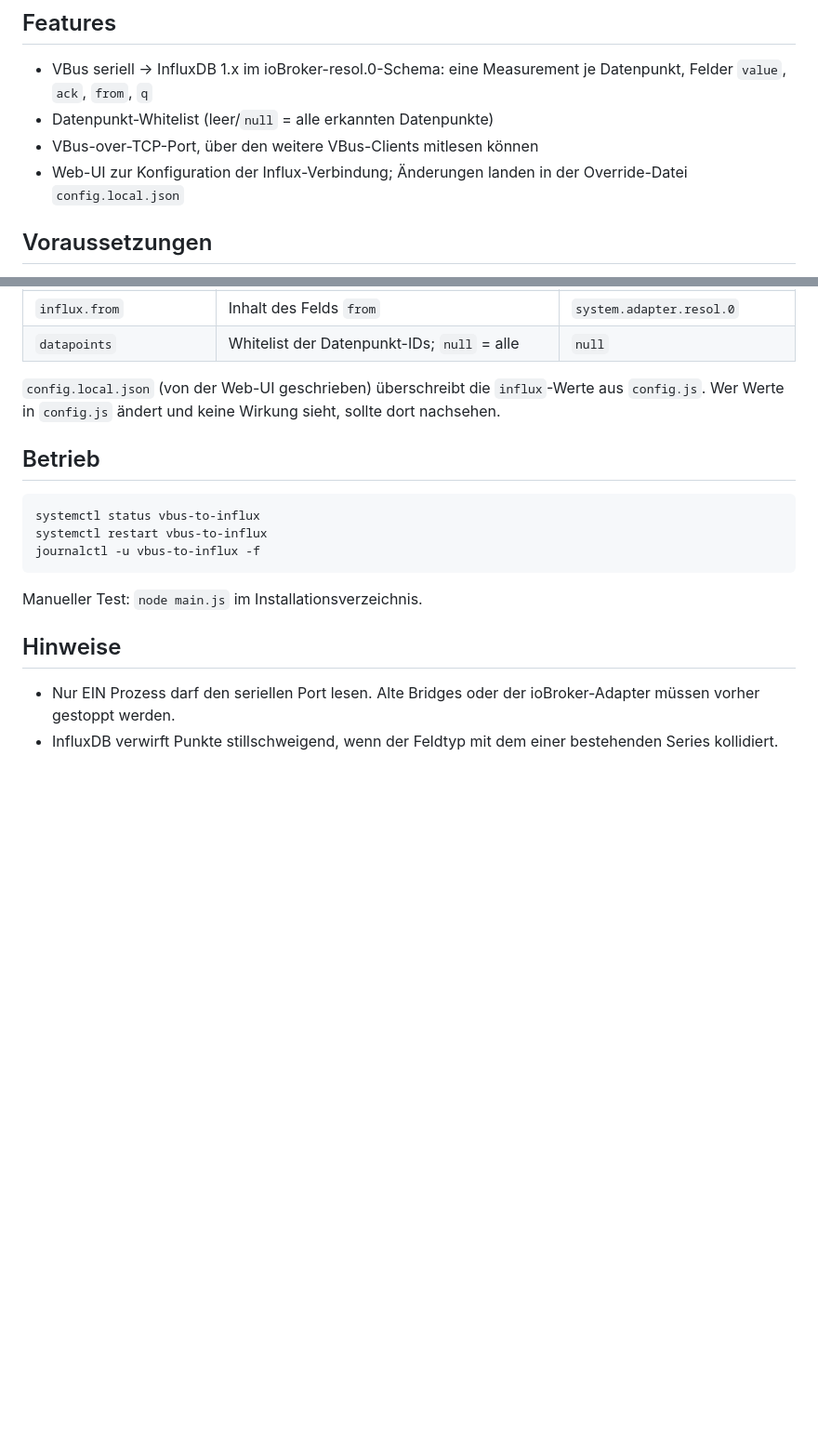
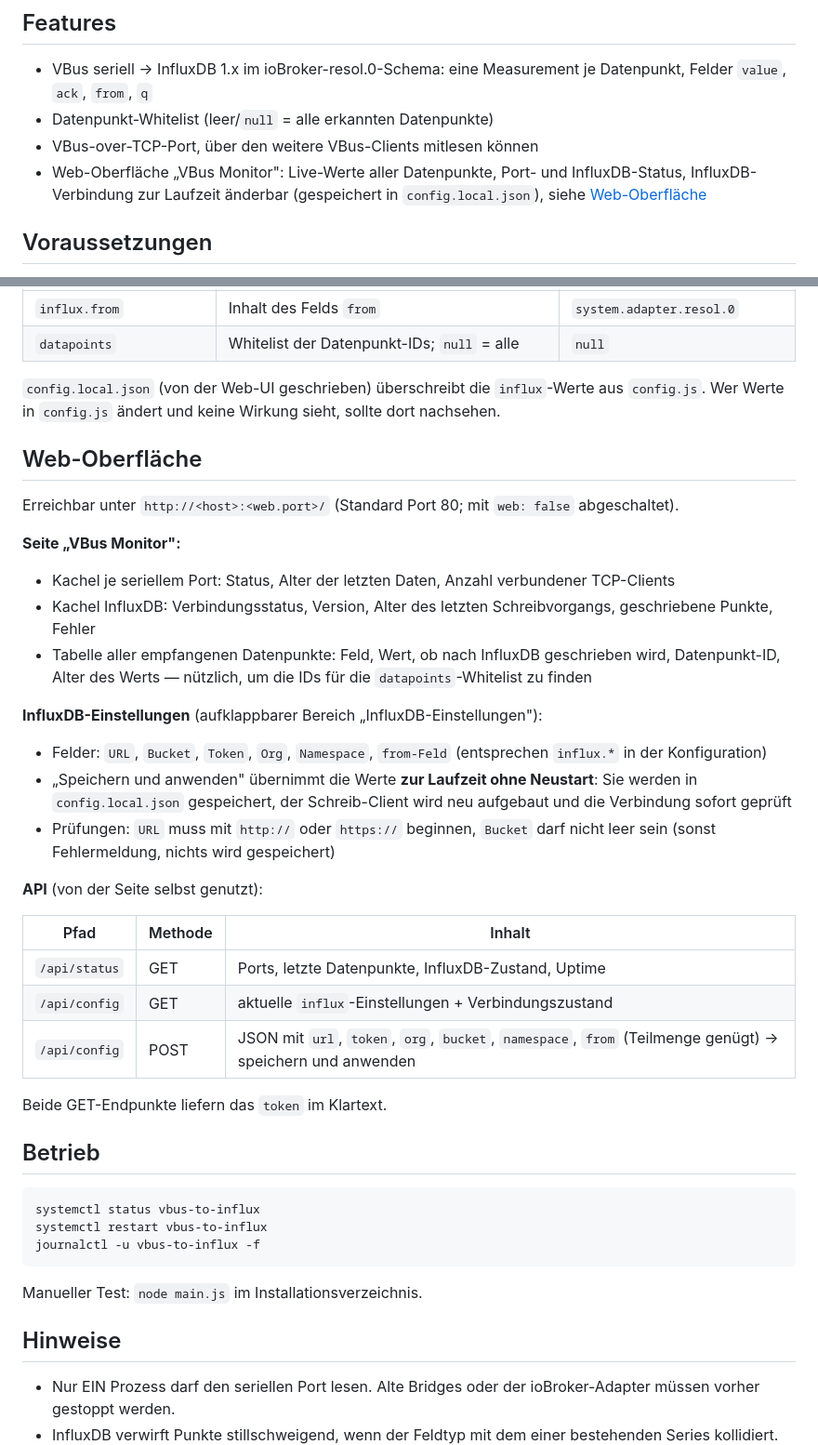
Before and after one commit to seele05/vbus-to-influx, a Markdown page: README.md, 2 parts joined by grey strips. Shown at 93% size. Rendered like a GitHub page; blank space fills up the shorter version.

Commit message:
README: Web-Oberfläche und InfluxDB-Einstellungen zur Laufzeit dokumentiert

````diff
--- a/README.md
+++ b/README.md
@@ -7,7 +7,7 @@ Liest einen RESOL-VBus-USB-Adapter (z. B. DeltaSol) seriell aus und schreibt die
 - VBus seriell → InfluxDB 1.x im ioBroker-resol.0-Schema: eine Measurement je Datenpunkt, Felder `value`, `ack`, `from`, `q`
 - Datenpunkt-Whitelist (leer/`null` = alle erkannten Datenpunkte)
 - VBus-over-TCP-Port, über den weitere VBus-Clients mitlesen können
-- Web-UI zur Konfiguration der Influx-Verbindung; Änderungen landen in der Override-Datei `config.local.json`
+- Web-Oberfläche „VBus Monitor": Live-Werte aller Datenpunkte, Port- und InfluxDB-Status, InfluxDB-Verbindung zur Laufzeit änderbar (gespeichert in `config.local.json`), siehe [Web-Oberfläche](#web-oberfläche)
 
 ## Voraussetzungen
 
@@ -56,6 +56,30 @@ Die udev-Regel legt `/dev/vbus` als stabilen Gerätenamen an. Die Unit läuft oh
 
 `config.local.json` (von der Web-UI geschrieben) überschreibt die `influx`-Werte aus `config.js`. Wer Werte in `config.js` ändert und keine Wirkung sieht, sollte dort nachsehen.
 
+## Web-Oberfläche
+
+Erreichbar unter `http://<host>:<web.port>/` (Standard Port 80; mit `web: false` abgeschaltet).
+
+**Seite „VBus Monitor":**
+- Kachel je seriellem Port: Status, Alter der letzten Daten, Anzahl verbundener TCP-Clients
+- Kachel InfluxDB: Verbindungsstatus, Version, Alter des letzten Schreibvorgangs, geschriebene Punkte, Fehler
+- Tabelle aller empfangenen Datenpunkte: Feld, Wert, ob nach InfluxDB geschrieben wird, Datenpunkt-ID, Alter des Werts — nützlich, um die IDs für die `datapoints`-Whitelist zu finden
+
+**InfluxDB-Einstellungen** (aufklappbarer Bereich „InfluxDB-Einstellungen"):
+- Felder: `URL`, `Bucket`, `Token`, `Org`, `Namespace`, `from-Feld` (entsprechen `influx.*` in der Konfiguration)
+- „Speichern und anwenden" übernimmt die Werte **zur Laufzeit ohne Neustart**: Sie werden in `config.local.json` gespeichert, der Schreib-Client wird neu aufgebaut und die Verbindung sofort geprüft
+- Prüfungen: `URL` muss mit `http://` oder `https://` beginnen, `Bucket` darf nicht leer sein (sonst Fehlermeldung, nichts wird gespeichert)
+
+**API** (von der Seite selbst genutzt):
+
+| Pfad | Methode | Inhalt |
+|---|---|---|
+| `/api/status` | GET | Ports, letzte Datenpunkte, InfluxDB-Zustand, Uptime |
+| `/api/config` | GET | aktuelle `influx`-Einstellungen + Verbindungszustand |
+| `/api/config` | POST | JSON mit `url`, `token`, `org`, `bucket`, `namespace`, `from` (Teilmenge genügt) → speichern und anwenden |
+
+Beide GET-Endpunkte liefern das `token` im Klartext.
+
 ## Betrieb
 
 ```sh
````
